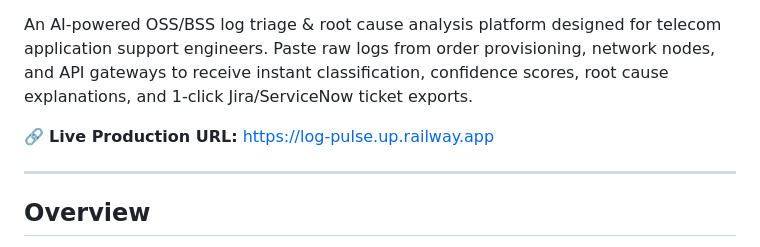
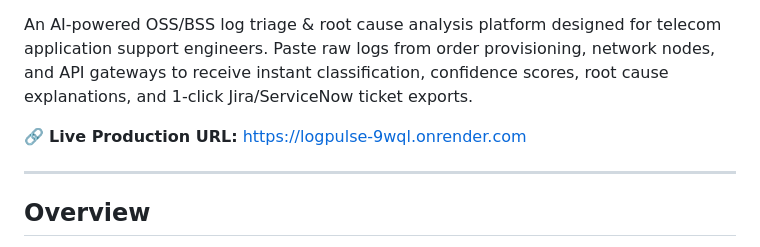
Before and after one commit to yashsolanki27/log-triage-assistant, a Markdown page: README.md, the part around one of its changes. Drawn GitHub-style.

```diff
--- a/README.md
+++ b/README.md
@@ -7,7 +7,7 @@
 
 An AI-powered OSS/BSS log triage & root cause analysis platform designed for telecom application support engineers. Paste raw logs from order provisioning, network nodes, and API gateways to receive instant classification, confidence scores, root cause explanations, and 1-click Jira/ServiceNow ticket exports.
 
-🔗 **Live Production URL:** [https://log-pulse.up.railway.app](https://log-pulse.up.railway.app)
+🔗 **Live Production URL:** [https://logpulse-9wql.onrender.com](https://logpulse-9wql.onrender.com)
 
 ---
 
```
Also changed, not shown: other parts of README.md (+1 -1 lines).
